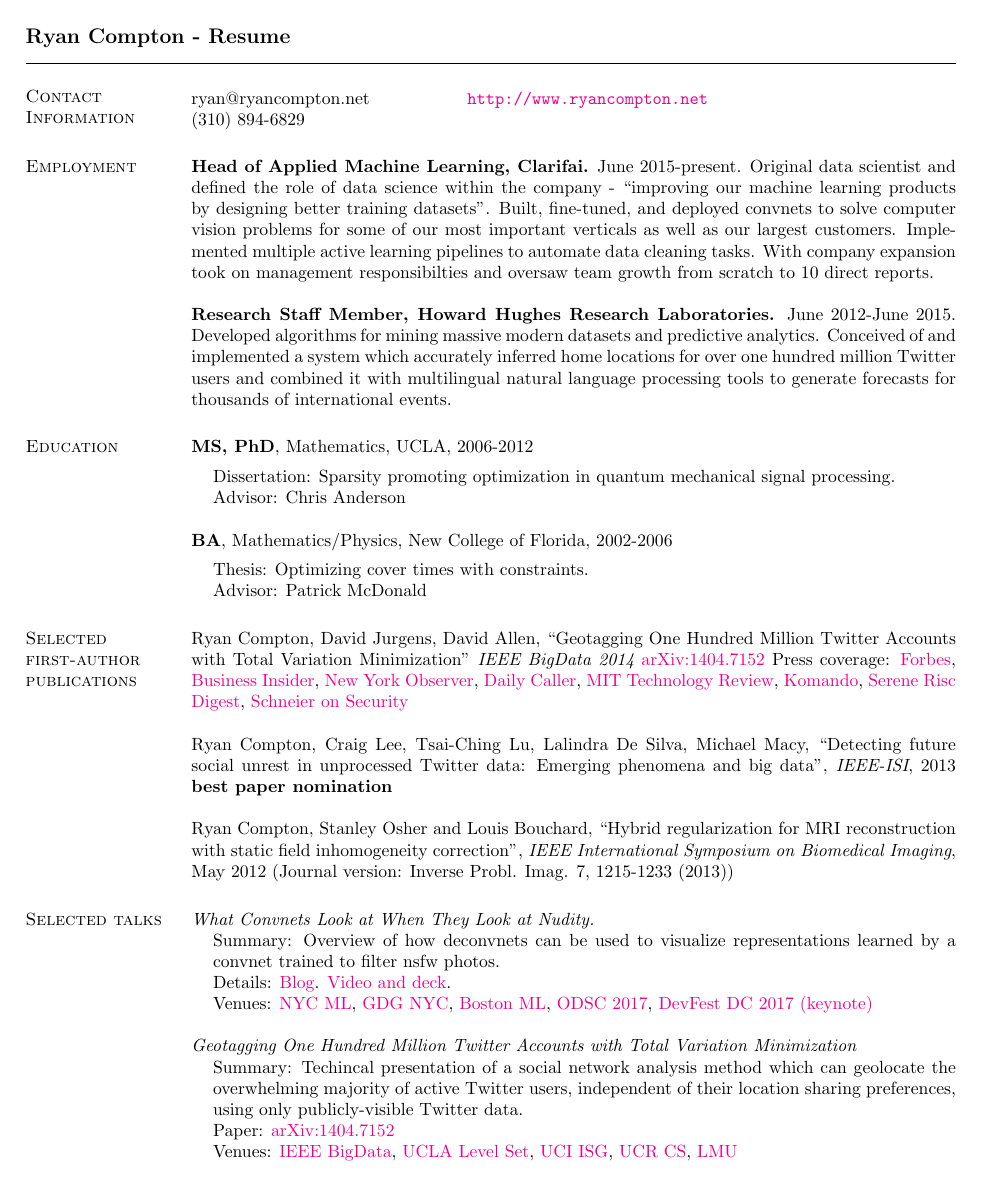
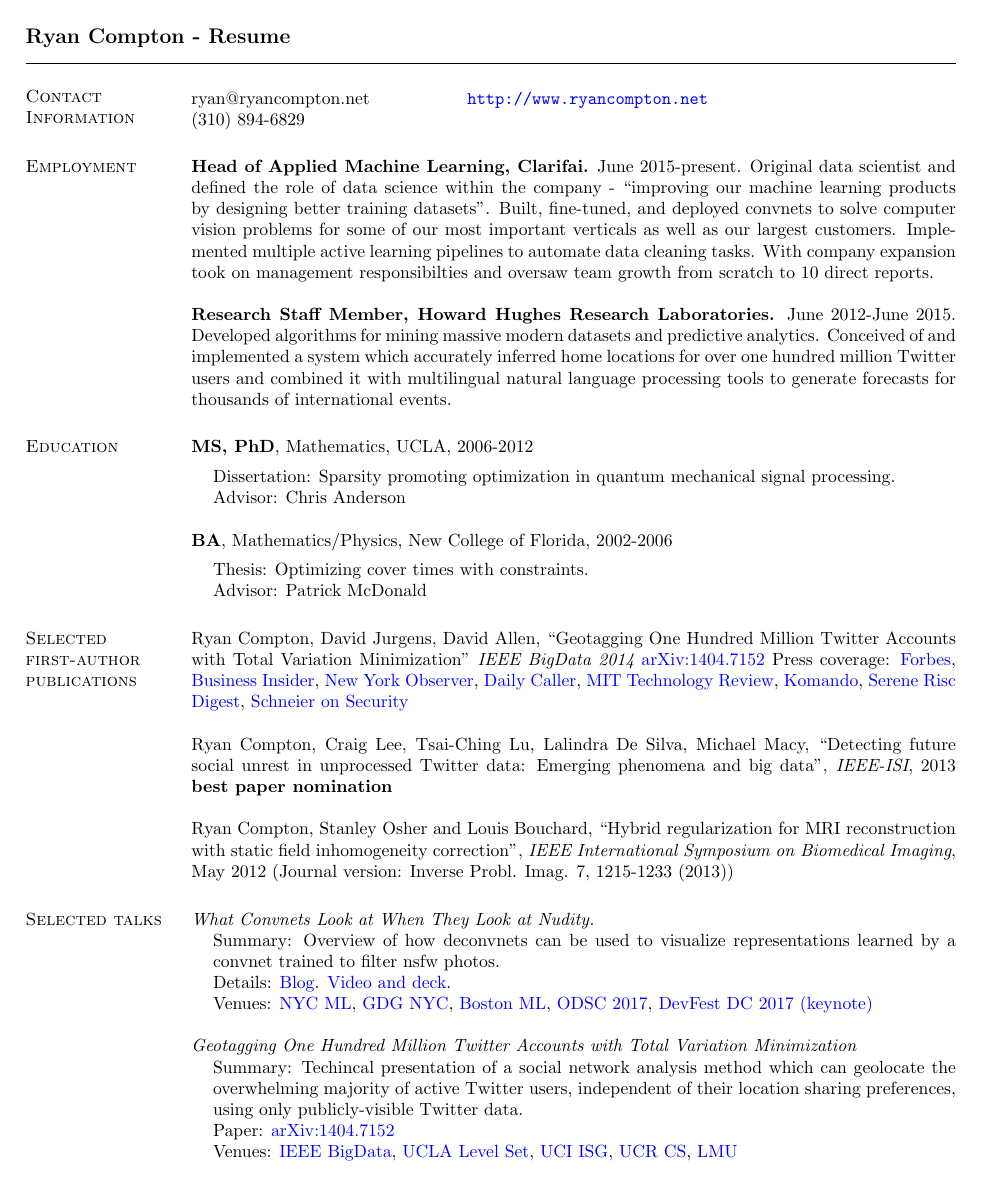
Before and after one commit to rcompton/ryancompton.net, a LaTeX CV (assets/resume/ryan_compton_resume.tex): the whole page. Compiled offline with pdfLaTeX.

Commit message:
resume.tex color

```diff
--- a/assets/resume/ryan_compton_resume.tex
+++ b/assets/resume/ryan_compton_resume.tex
@@ -19,8 +19,29 @@
       \setlength{\topsep}{0in} \setlength{\partopsep}{0in}
       \setlength{\leftmargin}{0.2in}}}{\end{list}}
 
-\usepackage[colorlinks]{hyperref}
 
+%\usepackage[dvipsnames]{xcolor}
+%\usepackage{hyperref}
+%
+%\newcommand\myshade{85}
+%\colorlet{mylinkcolor}{violet}
+%\colorlet{mycitecolor}{YellowOrange}
+%\colorlet{myurlcolor}{Cerulean}
+%
+%\hypersetup{
+%  linkcolor  = mylinkcolor!\myshade!black,
+%  citecolor  = mycitecolor!\myshade!black,
+%  urlcolor   = myurlcolor!\myshade!black,
+%  colorlinks = true,
+%}
+%
+
+\usepackage{xcolor}
+\usepackage{hyperref}
+\hypersetup{
+  urlcolor   = blue,
+  colorlinks = true,
+}
 
 \begin{document}
 
```
Also changed, not shown: assets/resume/ryan_compton_resume.pdf.
